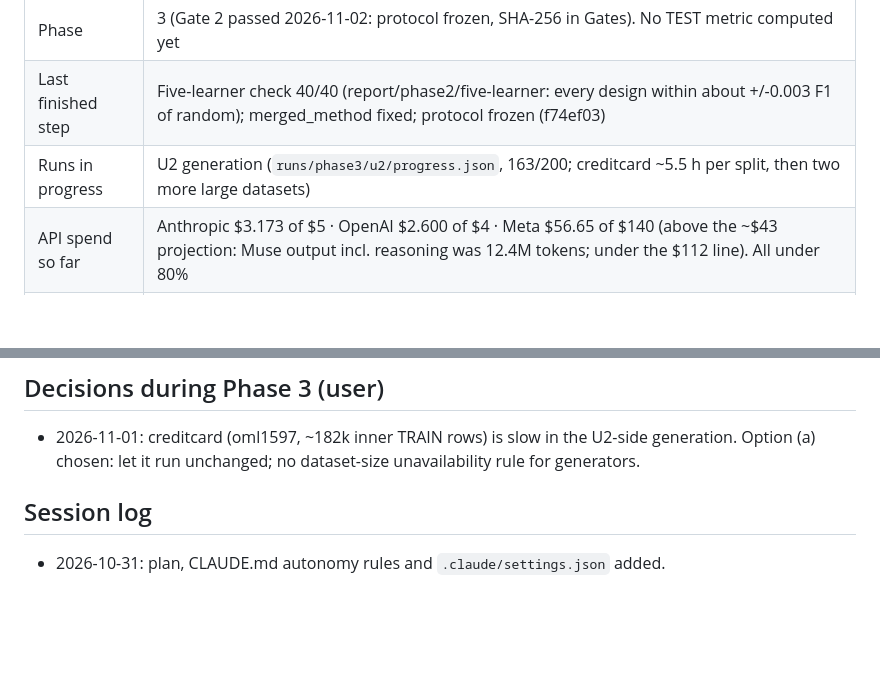
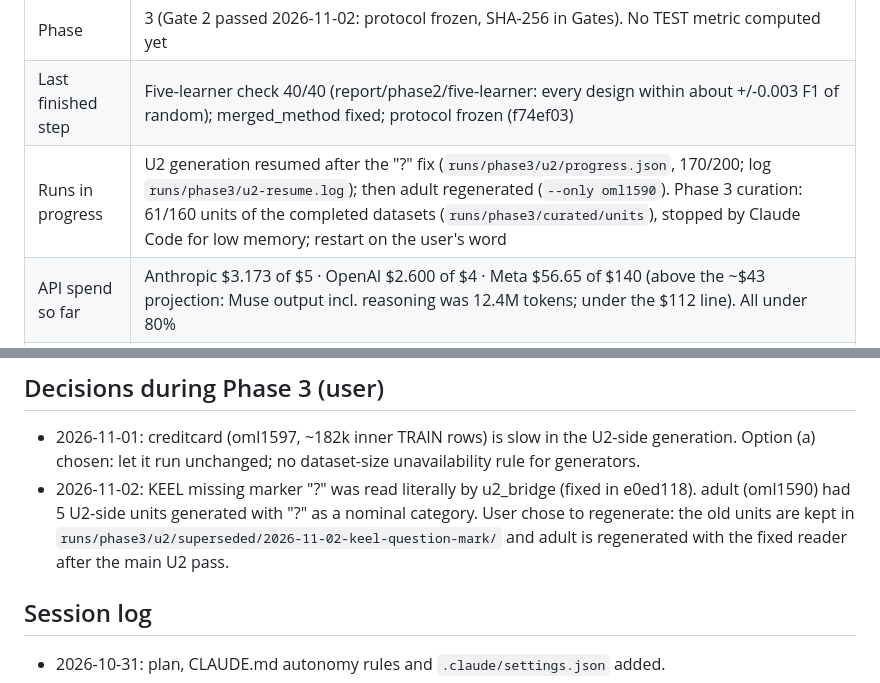
Before and after one commit to itsmanudon/quality-aware-synthesis-lab, a Markdown page: study/v3/STATUS.md, 2 parts joined by grey strips. Rendered like a GitHub page; blank space fills up the shorter version.

Commit message:
docs(study): Record the adult regeneration decision
User chose to regenerate adult's 5 U2-side units made under the old "?" reading; the old units are kept in a superseded folder, not deleted.

Co-Authored-By: Claude Opus 5.5 <noreply@anthropic.com>
Claude-Session: https://claude.ai/code/session_012ZCBn2yJZRwAg2ysrg8Kn3

```diff
--- a/study/v3/STATUS.md
+++ b/study/v3/STATUS.md
@@ -6,7 +6,7 @@ Updated by the agent at the end of every session. Gates are approved only by the
 | --- | --- |
 | Phase | 3 (Gate 2 passed 2026-11-02: protocol frozen, SHA-256 in Gates). No TEST metric computed yet |
 | Last finished step | Five-learner check 40/40 (report/phase2/five-learner: every design within about +/-0.003 F1 of random); merged_method fixed; protocol frozen (f74ef03) |
-| Runs in progress | U2 generation (`runs/phase3/u2/progress.json`, 163/200; creditcard ~5.5 h per split, then two more large datasets) |
+| Runs in progress | U2 generation resumed after the "?" fix (`runs/phase3/u2/progress.json`, 170/200; log `runs/phase3/u2-resume.log`); then adult regenerated (`--only oml1590`). Phase 3 curation: 61/160 units of the completed datasets (`runs/phase3/curated/units`), stopped by Claude Code for low memory; restart on the user's word |
 | API spend so far | Anthropic $3.173 of $5 · OpenAI $2.600 of $4 · Meta $56.65 of $140 (above the ~$43 projection: Muse output incl. reasoning was 12.4M tokens; under the $112 line). All under 80% |
 | Blockers | none |
 | Next step | When U2 reaches 200/200: phase3.py curate (Haiku, luna, Muse pools) -> u3_eval.py with --expected-protocol-sha256 a65e20f9... -> Phase 4 analysis |
@@ -225,6 +225,7 @@ Claude Code stopped every background job because the machine ran critically low
 ## Decisions during Phase 3 (user)
 
 - 2026-11-01: creditcard (oml1597, ~182k inner TRAIN rows) is slow in the U2-side generation. Option (a) chosen: let it run unchanged; no dataset-size unavailability rule for generators.
+- 2026-11-02: KEEL missing marker "?" was read literally by u2_bridge (fixed in e0ed118). adult (oml1590) had 5 U2-side units generated with "?" as a nominal category. User chose to regenerate: the old units are kept in `runs/phase3/u2/superseded/2026-11-02-keel-question-mark/` and adult is regenerated with the fixed reader after the main U2 pass.
 
 ## Session log
 
```
